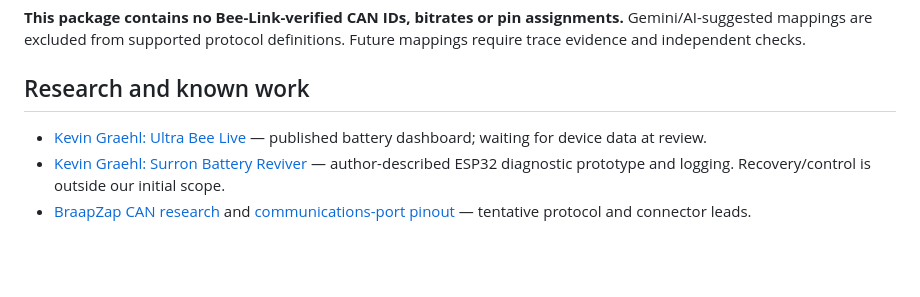
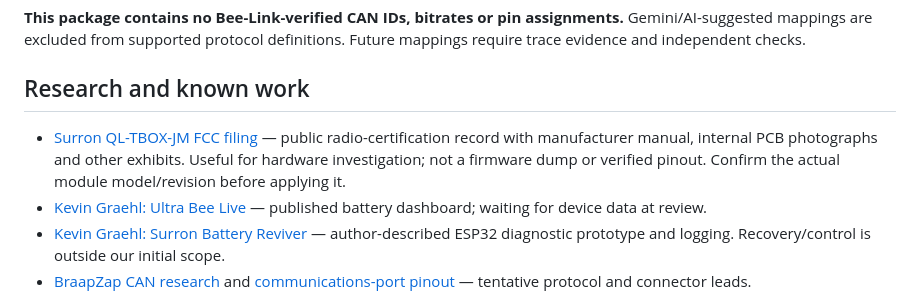
Before and after one commit to treveansalt/project-bee-link, a Markdown page: README.md, the part around the change. Rendered like a GitHub page; blank space fills up the shorter version.

Commit message:
Document Surron T-box FCC resource and investigation limits

```diff
--- a/README.md
+++ b/README.md
@@ -84,6 +84,7 @@ The decoder should retain raw bytes alongside units, sample age, source variant
 
 ## Research and known work
 
+- [Surron QL-TBOX-JM FCC filing](https://fccid.io/2A92B-QL-TBOX-JM) — public radio-certification record with manufacturer manual, internal PCB photographs and other exhibits. Useful for hardware investigation; not a firmware dump or verified pinout. Confirm the actual module model/revision before applying it.
 - [Kevin Graehl: Ultra Bee Live](https://kevingraehl.com/projects/ultra-bee-live/) — published battery dashboard; waiting for device data at review.
 - [Kevin Graehl: Surron Battery Reviver](https://kevingraehl.com/projects/surron-battery-reviver/) — author-described ESP32 diagnostic prototype and logging. Recovery/control is outside our initial scope.
 - [BraapZap CAN research](https://www.braapzap.com/post/surron-ultrabee-canbus) and [communications-port pinout](https://www.braapzap.com/post/surron-ultrabee-battery-com-port-pinout) — tentative protocol and connector leads.
```
